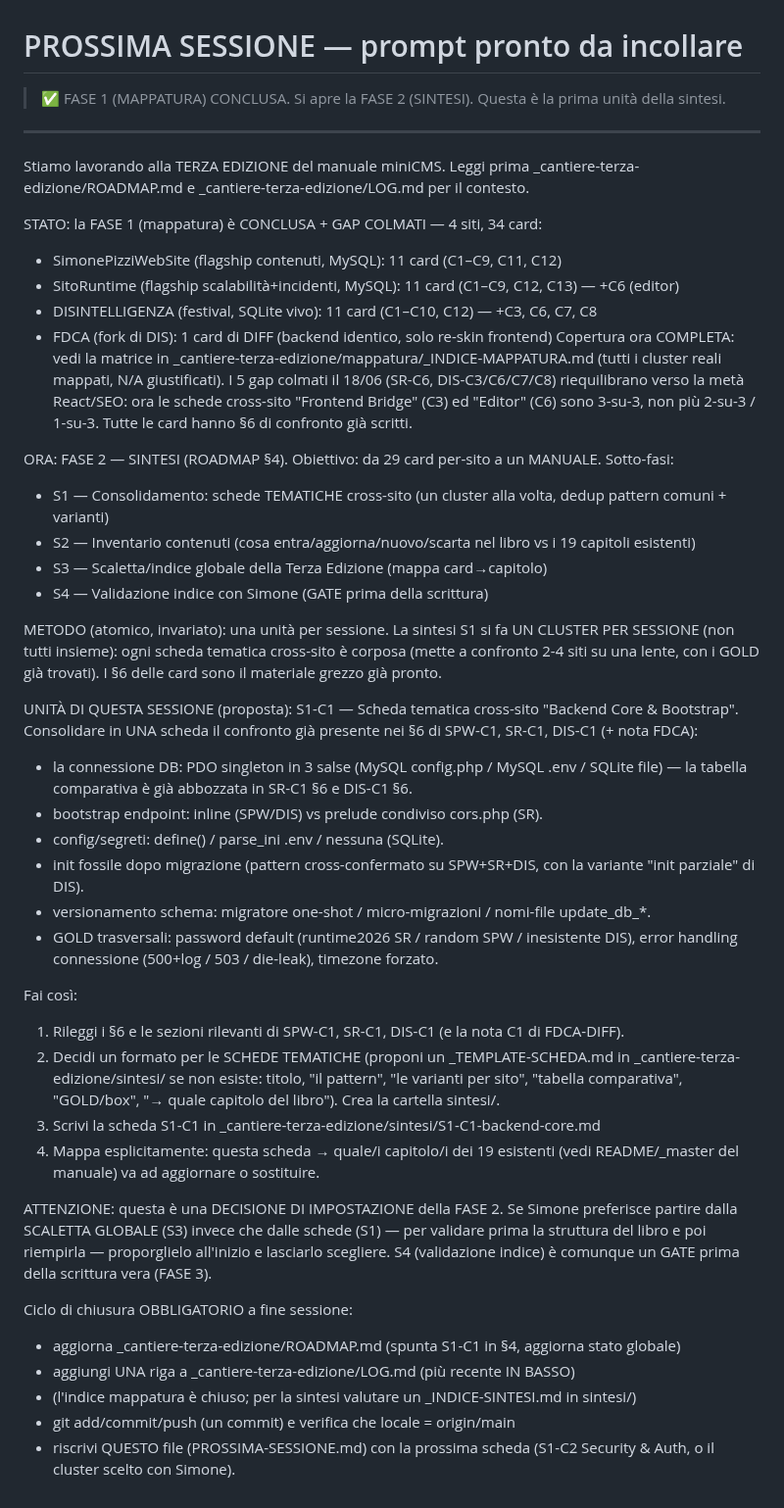
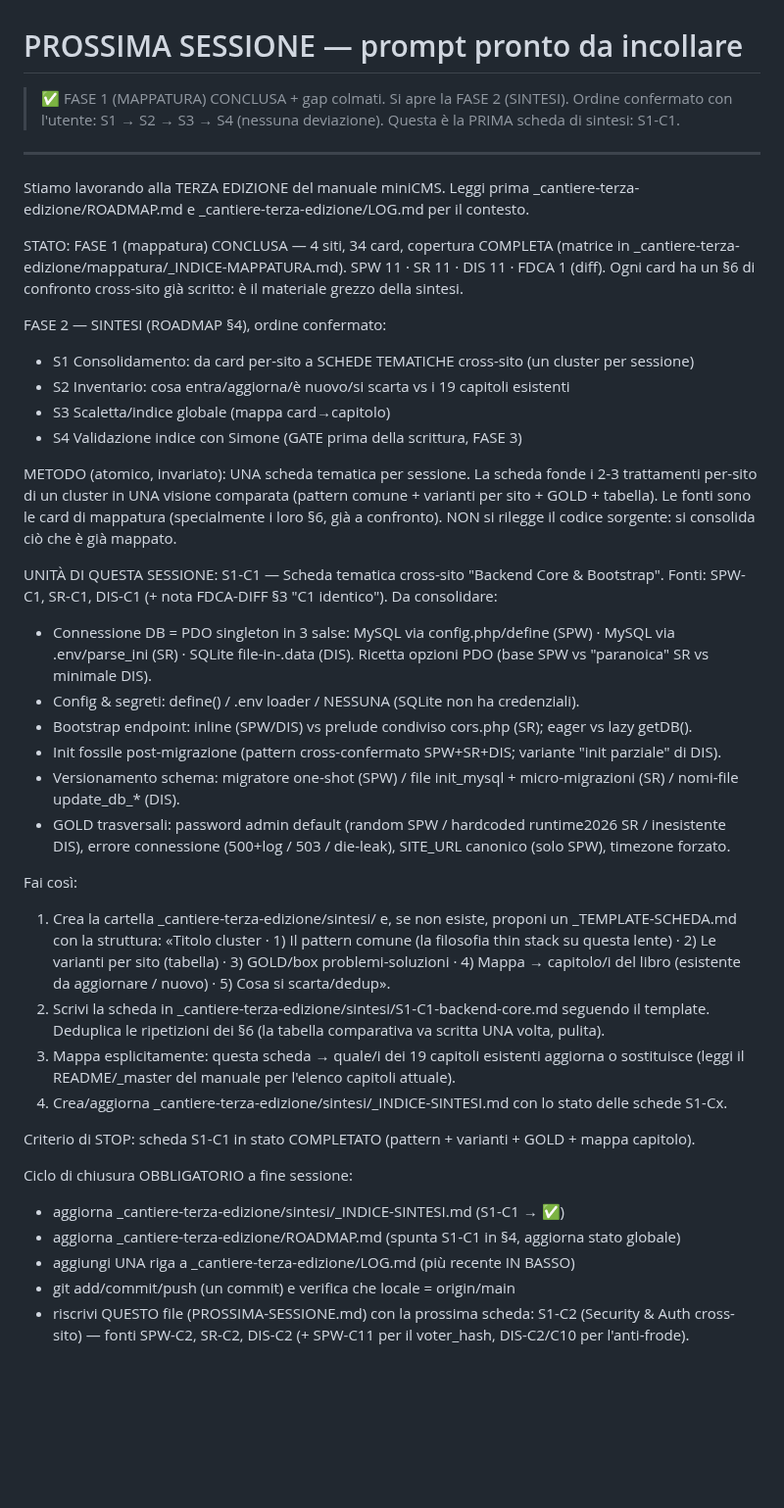
Before and after one commit to Pitz72/MODELLO-UNIVERSALE-miniCMS, a Markdown page: PROSSIMA-SESSIONE.md, the part around the change. Shown at 98% size. GitHub-like rendering; blank space fills up the shorter version.

Commit message:
docs(terza-edizione): prompt FASE 2 — avvio Sintesi (S1-C1 Backend Core cross-sito)
Co-Authored-By: Claude Opus 4.8 <noreply@anthropic.com>

```diff
--- a/PROSSIMA-SESSIONE.md
+++ b/PROSSIMA-SESSIONE.md
@@ -1,61 +1,58 @@
 # PROSSIMA SESSIONE — prompt pronto da incollare
 
-> ✅ FASE 1 (MAPPATURA) CONCLUSA. Si apre la FASE 2 (SINTESI). Questa è la prima unità della sintesi.
+> ✅ FASE 1 (MAPPATURA) CONCLUSA + gap colmati. Si apre la FASE 2 (SINTESI). Ordine confermato con
+> l'utente: S1 → S2 → S3 → S4 (nessuna deviazione). Questa è la PRIMA scheda di sintesi: S1-C1.
 
 ---
 
 Stiamo lavorando alla TERZA EDIZIONE del manuale miniCMS. Leggi prima
 _cantiere-terza-edizione/ROADMAP.md e _cantiere-terza-edizione/LOG.md per il contesto.
 
-STATO: la FASE 1 (mappatura) è CONCLUSA + GAP COLMATI — 4 siti, 34 card:
-- SimonePizziWebSite (flagship contenuti, MySQL): 11 card (C1–C9, C11, C12)
-- SitoRuntime (flagship scalabilità+incidenti, MySQL): 11 card (C1–C9, C12, C13) — +C6 (editor)
-- DISINTELLIGENZA (festival, SQLite vivo): 11 card (C1–C10, C12) — +C3, C6, C7, C8
-- FDCA (fork di DIS): 1 card di DIFF (backend identico, solo re-skin frontend)
-Copertura ora COMPLETA: vedi la matrice in _cantiere-terza-edizione/mappatura/_INDICE-MAPPATURA.md
-(tutti i cluster reali mappati, N/A giustificati). I 5 gap colmati il 18/06 (SR-C6, DIS-C3/C6/C7/C8)
-riequilibrano verso la metà React/SEO: ora le schede cross-sito "Frontend Bridge" (C3) ed "Editor"
-(C6) sono 3-su-3, non più 2-su-3 / 1-su-3. Tutte le card hanno §6 di confronto già scritti.
+STATO: FASE 1 (mappatura) CONCLUSA — 4 siti, 34 card, copertura COMPLETA (matrice in
+_cantiere-terza-edizione/mappatura/_INDICE-MAPPATURA.md). SPW 11 · SR 11 · DIS 11 · FDCA 1 (diff).
+Ogni card ha un §6 di confronto cross-sito già scritto: è il materiale grezzo della sintesi.
 
-ORA: FASE 2 — SINTESI (ROADMAP §4). Obiettivo: da 29 card per-sito a un MANUALE. Sotto-fasi:
-- S1 — Consolidamento: schede TEMATICHE cross-sito (un cluster alla volta, dedup pattern comuni + varianti)
-- S2 — Inventario contenuti (cosa entra/aggiorna/nuovo/scarta nel libro vs i 19 capitoli esistenti)
-- S3 — Scaletta/indice globale della Terza Edizione (mappa card→capitolo)
-- S4 — Validazione indice con Simone (GATE prima della scrittura)
+FASE 2 — SINTESI (ROADMAP §4), ordine confermato:
+- S1 Consolidamento: da card per-sito a SCHEDE TEMATICHE cross-sito (un cluster per sessione)
+- S2 Inventario: cosa entra/aggiorna/è nuovo/si scarta vs i 19 capitoli esistenti
+- S3 Scaletta/indice globale (mappa card→capitolo)
+- S4 Validazione indice con Simone (GATE prima della scrittura, FASE 3)
 
-METODO (atomico, invariato): una unità per sessione. La sintesi S1 si fa UN CLUSTER PER SESSIONE
-(non tutti insieme): ogni scheda tematica cross-sito è corposa (mette a confronto 2-4 siti su una
-lente, con i GOLD già trovati). I §6 delle card sono il materiale grezzo già pronto.
+METODO (atomico, invariato): UNA scheda tematica per sessione. La scheda fonde i 2-3 trattamenti
+per-sito di un cluster in UNA visione comparata (pattern comune + varianti per sito + GOLD + tabella).
+Le fonti sono le card di mappatura (specialmente i loro §6, già a confronto). NON si rilegge il codice
+sorgente: si consolida ciò che è già mappato.
 
-UNITÀ DI QUESTA SESSIONE (proposta): S1-C1 — Scheda tematica cross-sito "Backend Core & Bootstrap".
-Consolidare in UNA scheda il confronto già presente nei §6 di SPW-C1, SR-C1, DIS-C1 (+ nota FDCA):
-- la connessione DB: PDO singleton in 3 salse (MySQL config.php / MySQL .env / SQLite file) — la
-  tabella comparativa è già abbozzata in SR-C1 §6 e DIS-C1 §6.
-- bootstrap endpoint: inline (SPW/DIS) vs prelude condiviso cors.php (SR).
-- config/segreti: define() / parse_ini .env / nessuna (SQLite).
-- init fossile dopo migrazione (pattern cross-confermato su SPW+SR+DIS, con la variante "init parziale" di DIS).
-- versionamento schema: migratore one-shot / micro-migrazioni / nomi-file update_db_*.
-- GOLD trasversali: password default (runtime2026 SR / random SPW / inesistente DIS), error handling
-  connessione (500+log / 503 / die-leak), timezone forzato.
+UNITÀ DI QUESTA SESSIONE: S1-C1 — Scheda tematica cross-sito "Backend Core & Bootstrap".
+Fonti: SPW-C1, SR-C1, DIS-C1 (+ nota FDCA-DIFF §3 "C1 identico"). Da consolidare:
+- Connessione DB = PDO singleton in 3 salse: MySQL via config.php/define (SPW) · MySQL via
+  .env/parse_ini (SR) · SQLite file-in-.data (DIS). Ricetta opzioni PDO (base SPW vs "paranoica" SR
+  vs minimale DIS).
+- Config & segreti: define() / .env loader / NESSUNA (SQLite non ha credenziali).
+- Bootstrap endpoint: inline (SPW/DIS) vs prelude condiviso cors.php (SR); eager vs lazy getDB().
+- Init fossile post-migrazione (pattern cross-confermato SPW+SR+DIS; variante "init parziale" di DIS).
+- Versionamento schema: migratore one-shot (SPW) / file init_mysql + micro-migrazioni (SR) /
+  nomi-file update_db_* (DIS).
+- GOLD trasversali: password admin default (random SPW / hardcoded runtime2026 SR / inesistente DIS),
+  errore connessione (500+log / 503 / die-leak), SITE_URL canonico (solo SPW), timezone forzato.
 
 Fai così:
-1. Rileggi i §6 e le sezioni rilevanti di SPW-C1, SR-C1, DIS-C1 (e la nota C1 di FDCA-DIFF).
-2. Decidi un formato per le SCHEDE TEMATICHE (proponi un _TEMPLATE-SCHEDA.md in
-   _cantiere-terza-edizione/sintesi/ se non esiste: titolo, "il pattern", "le varianti per sito",
-   "tabella comparativa", "GOLD/box", "→ quale capitolo del libro"). Crea la cartella sintesi/.
-3. Scrivi la scheda S1-C1 in _cantiere-terza-edizione/sintesi/S1-C1-backend-core.md
-4. Mappa esplicitamente: questa scheda → quale/i capitolo/i dei 19 esistenti (vedi README/_master del
-   manuale) va ad aggiornare o sostituire.
+1. Crea la cartella _cantiere-terza-edizione/sintesi/ e, se non esiste, proponi un
+   _TEMPLATE-SCHEDA.md con la struttura: «Titolo cluster · 1) Il pattern comune (la filosofia thin
+   stack su questa lente) · 2) Le varianti per sito (tabella) · 3) GOLD/box problemi-soluzioni · 4)
+   Mappa → capitolo/i del libro (esistente da aggiornare / nuovo) · 5) Cosa si scarta/dedup».
+2. Scrivi la scheda in _cantiere-terza-edizione/sintesi/S1-C1-backend-core.md seguendo il template.
+   Deduplica le ripetizioni dei §6 (la tabella comparativa va scritta UNA volta, pulita).
+3. Mappa esplicitamente: questa scheda → quale/i dei 19 capitoli esistenti aggiorna o sostituisce
+   (leggi il README/_master del manuale per l'elenco capitoli attuale).
+4. Crea/aggiorna _cantiere-terza-edizione/sintesi/_INDICE-SINTESI.md con lo stato delle schede S1-Cx.
 
-ATTENZIONE: questa è una DECISIONE DI IMPOSTAZIONE della FASE 2. Se Simone preferisce partire dalla
-SCALETTA GLOBALE (S3) invece che dalle schede (S1) — per validare prima la struttura del libro e poi
-riempirla — proporglielo all'inizio e lasciarlo scegliere. S4 (validazione indice) è comunque un GATE
-prima della scrittura vera (FASE 3).
+Criterio di STOP: scheda S1-C1 in stato COMPLETATO (pattern + varianti + GOLD + mappa capitolo).
 
 Ciclo di chiusura OBBLIGATORIO a fine sessione:
+- aggiorna _cantiere-terza-edizione/sintesi/_INDICE-SINTESI.md (S1-C1 → ✅)
 - aggiorna _cantiere-terza-edizione/ROADMAP.md (spunta S1-C1 in §4, aggiorna stato globale)
 - aggiungi UNA riga a _cantiere-terza-edizione/LOG.md (più recente IN BASSO)
-- (l'indice mappatura è chiuso; per la sintesi valutare un _INDICE-SINTESI.md in sintesi/)
 - git add/commit/push (un commit) e verifica che locale = origin/main
-- riscrivi QUESTO file (PROSSIMA-SESSIONE.md) con la prossima scheda (S1-C2 Security & Auth, o il
-  cluster scelto con Simone).
+- riscrivi QUESTO file (PROSSIMA-SESSIONE.md) con la prossima scheda: S1-C2 (Security & Auth
+  cross-sito) — fonti SPW-C2, SR-C2, DIS-C2 (+ SPW-C11 per il voter_hash, DIS-C2/C10 per l'anti-frode).
```
Also changed, not shown: _cantiere-terza-edizione/PROSSIMA-SESSIONE.md (+39 -42 lines).
